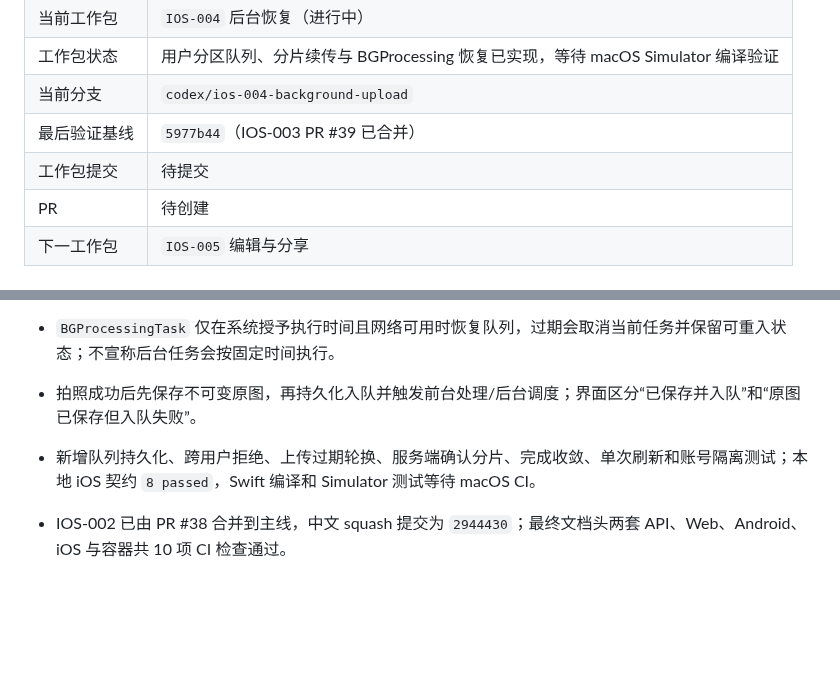
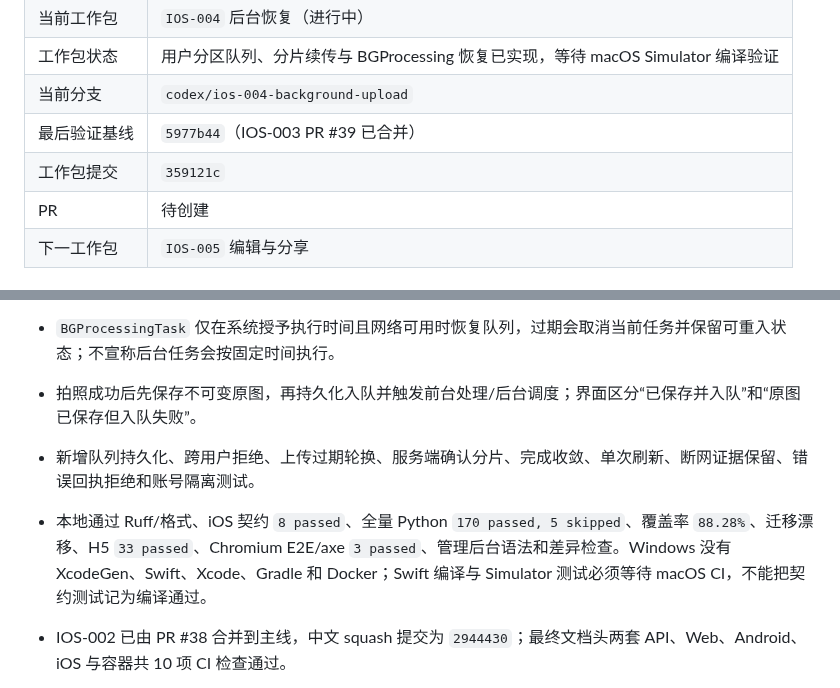
Before and after one commit to j4meshub/SmartScan, a Markdown page: docs/CODEX_PROGRESS.md, 2 parts joined by grey strips. GitHub-like rendering; blank space fills up the shorter version.

Commit message:
docs: 记录 iOS 后台续传验证证据
补充工作包提交、本地全量回归结果与 macOS CI 门禁边界。

```diff
--- a/docs/CODEX_PROGRESS.md
+++ b/docs/CODEX_PROGRESS.md
@@ -11,7 +11,7 @@
 | 工作包状态 | 用户分区队列、分片续传与 BGProcessing 恢复已实现，等待 macOS Simulator 编译验证 |
 | 当前分支 | `codex/ios-004-background-upload` |
 | 最后验证基线 | `5977b44`（IOS-003 PR #39 已合并） |
-| 工作包提交 | 待提交 |
+| 工作包提交 | `359121c` |
 | PR | 待创建 |
 | 下一工作包 | `IOS-005` 编辑与分享 |
 
@@ -23,7 +23,8 @@
 - `401` 只尝试一次现有刷新令牌流程；断网、`408`、`429` 和 `5xx` 保持幂等键等待重试，上传会话过期才轮换幂等键。登录用户与队列所有者不一致时暂停，禁止跨账号接管。
 - `BGProcessingTask` 仅在系统授予执行时间且网络可用时恢复队列，过期会取消当前任务并保留可重入状态；不宣称后台任务会按固定时间执行。
 - 拍照成功后先保存不可变原图，再持久化入队并触发前台处理/后台调度；界面区分“已保存并入队”和“原图已保存但入队失败”。
-- 新增队列持久化、跨用户拒绝、上传过期轮换、服务端确认分片、完成收敛、单次刷新和账号隔离测试；本地 iOS 契约 `8 passed`，Swift 编译和 Simulator 测试等待 macOS CI。
+- 新增队列持久化、跨用户拒绝、上传过期轮换、服务端确认分片、完成收敛、单次刷新、断网证据保留、错误回执拒绝和账号隔离测试。
+- 本地通过 Ruff/格式、iOS 契约 `8 passed`、全量 Python `170 passed, 5 skipped`、覆盖率 `88.28%`、迁移漂移、H5 `33 passed`、Chromium E2E/axe `3 passed`、管理后台语法和差异检查。Windows 没有 XcodeGen、Swift、Xcode、Gradle 和 Docker；Swift 编译与 Simulator 测试必须等待 macOS CI，不能把契约测试记为编译通过。
 
 - IOS-002 已由 PR #38 合并到主线，中文 squash 提交为 `2944430`；最终文档头两套 API、Web、Android、iOS 与容器共 10 项 CI 检查通过。
 - IOS-003 三个首页模式已进入同一 AVFoundation 后摄拍摄页，包含权限、预览、点按对焦、曝光补偿、手动快门和连续拍摄状态机；质量警告不禁用快门。
```
